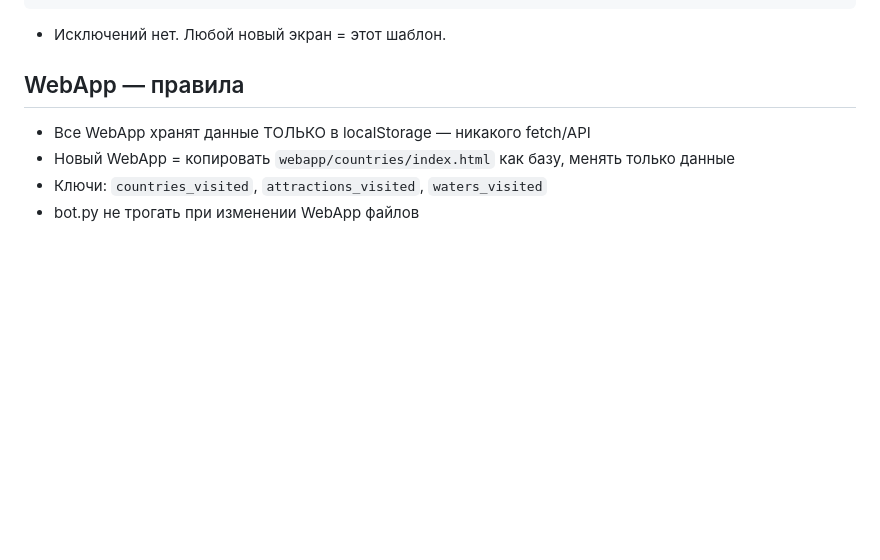
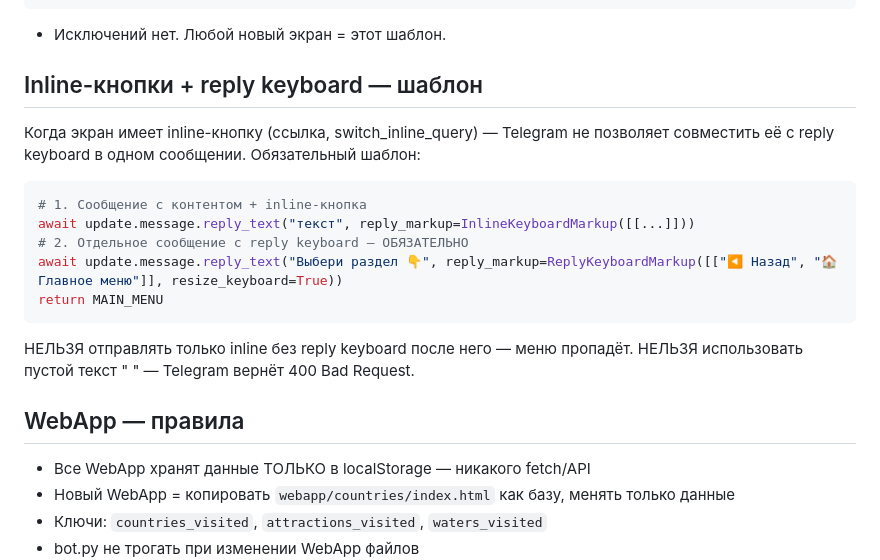
Before and after one commit to andreev032/Travel-Bot, a Markdown page: .claude/INSTRUCTIONS.md, the part around the change. GitHub-like rendering; blank space fills up the shorter version.

Commit message:
docs: add inline-keyboard + reply keyboard pattern to INSTRUCTIONS
Co-Authored-By: Claude Sonnet 4.6 <noreply@anthropic.com>

````diff
--- a/.claude/INSTRUCTIONS.md
+++ b/.claude/INSTRUCTIONS.md
@@ -150,6 +150,20 @@ return MAIN_MENU
 ```
 
 * Исключений нет. Любой новый экран = этот шаблон.
+
+## Inline-кнопки + reply keyboard — шаблон
+Когда экран имеет inline-кнопку (ссылка, switch_inline_query) — Telegram не позволяет совместить её с reply keyboard в одном сообщении. Обязательный шаблон:
+
+```python
+# 1. Сообщение с контентом + inline-кнопка
+await update.message.reply_text("текст", reply_markup=InlineKeyboardMarkup([[...]]))
+# 2. Отдельное сообщение с reply keyboard — ОБЯЗАТЕЛЬНО
+await update.message.reply_text("Выбери раздел 👇", reply_markup=ReplyKeyboardMarkup([["◀️ Назад", "🏠 Главное меню"]], resize_keyboard=True))
+return MAIN_MENU
+```
+
+НЕЛЬЗЯ отправлять только inline без reply keyboard после него — меню пропадёт. НЕЛЬЗЯ использовать пустой текст " " — Telegram вернёт 400 Bad Request.
+
 ## WebApp — правила
 - Все WebApp хранят данные ТОЛЬКО в localStorage — никакого fetch/API
 - Новый WebApp = копировать `webapp/countries/index.html` как базу, менять только данные
````
